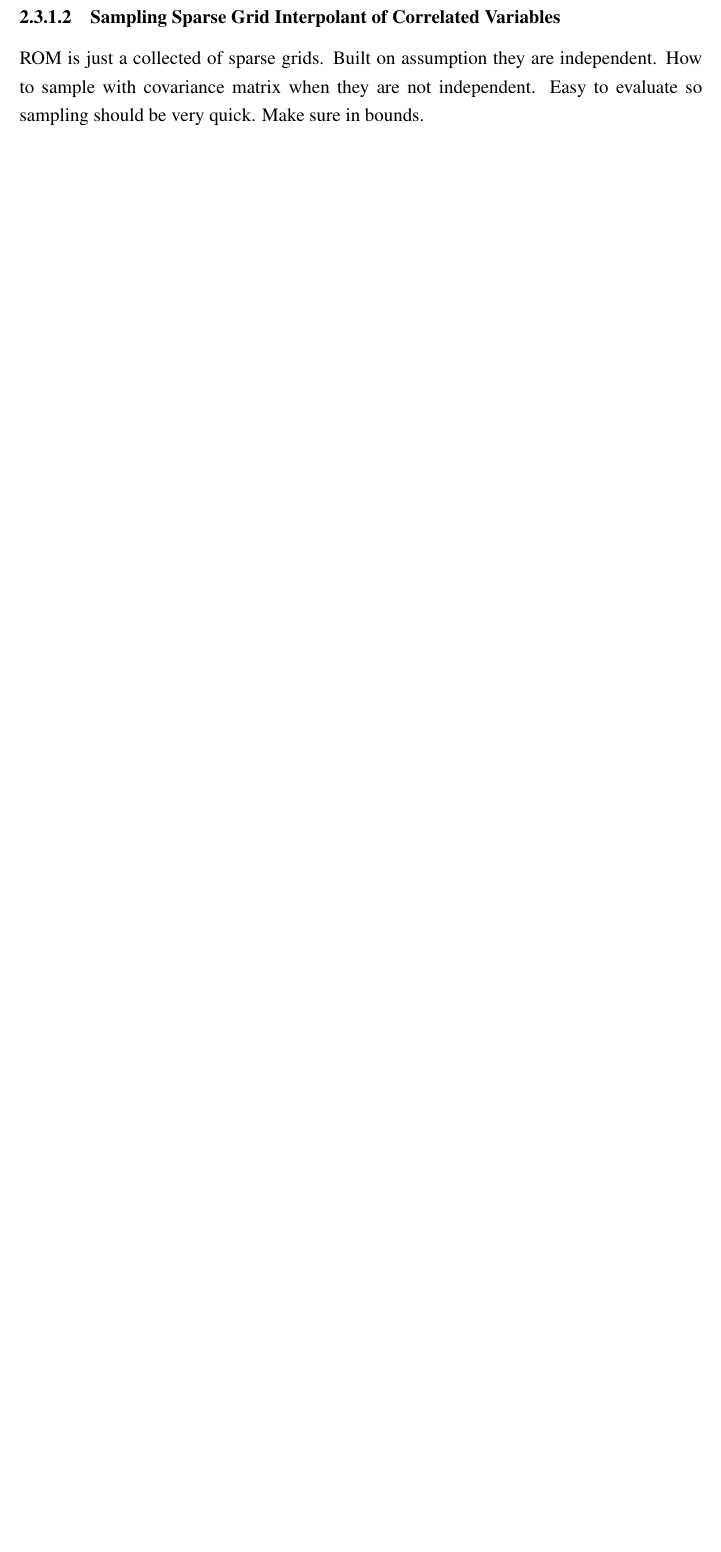
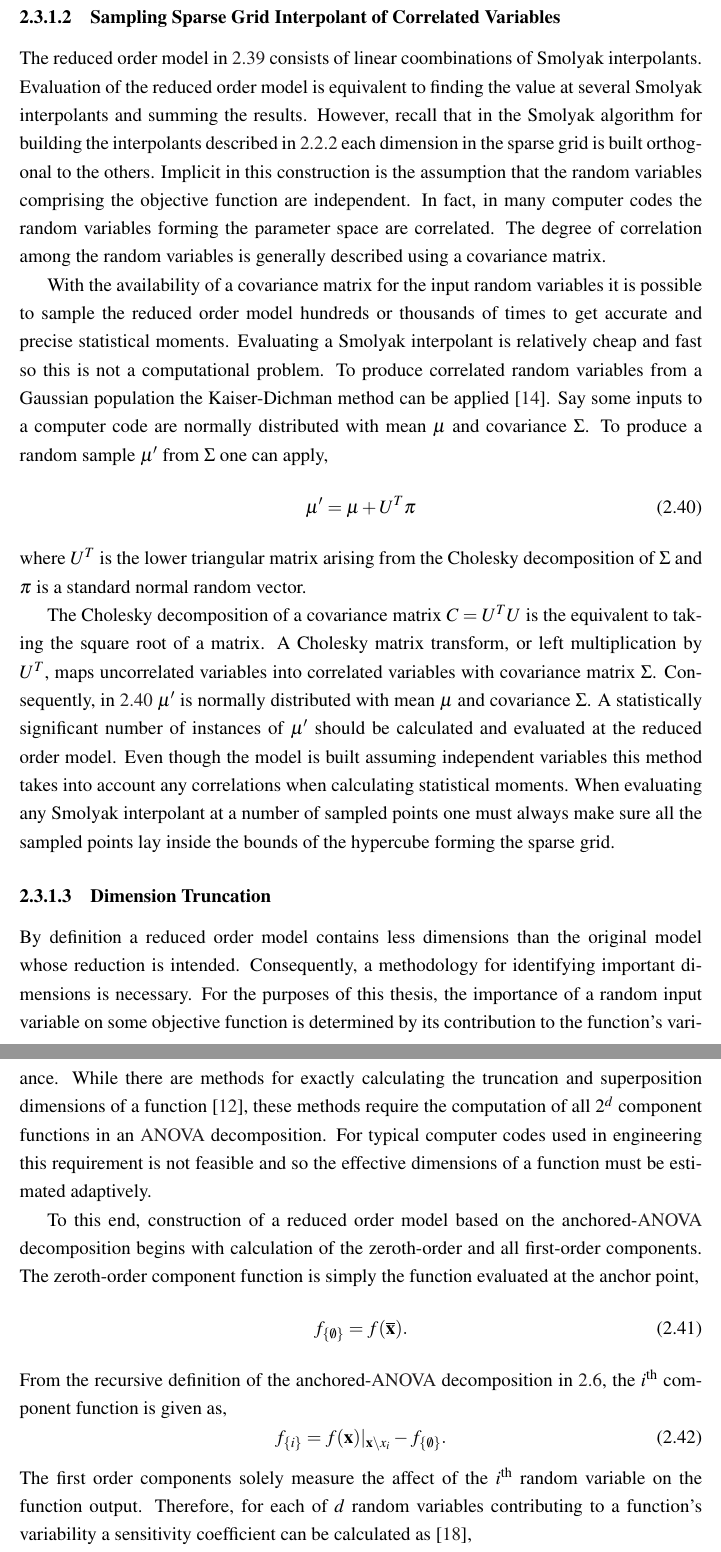
Before and after one commit to alapo/Thesis, a LaTeX thesis (thesis_main.tex, which reads Chapter2/decomposition_and_interpolation.tex): part of page 29 of 31 before the commit and two parts of pages 29 and 30 of 32 after it, the two joined at a grey line, cut so that both start at the same text, the shorter picture padded with empty space. Compiled offline with pdfLaTeX.

Commit message:
Started writing section on dimension truncation

```diff
--- a/Chapter2/decomposition_and_interpolation.tex
+++ b/Chapter2/decomposition_and_interpolation.tex
@@ -89,4 +89,28 @@ Code for enumerating all components of a tensor product. The input is a $d$ dime
 
 \subsubsection{Sampling Sparse Grid Interpolant of Correlated Variables} \label{subsubsec:sampling_smolyak}
 
-ROM is just a collected of sparse grids. Built on assumption they are independent. How to sample with covariance matrix when they are not independent. Easy to evaluate so sampling should be very quick. Make sure in bounds.
+The reduced order model in \ref{eq:decomp_smol3} consists of linear coombinations of Smolyak interpolants. Evaluation of the reduced order model is equivalent to finding the value at several Smolyak interpolants and summing the results. However, recall that in the Smolyak algorithm for building the interpolants described in \ref{subsec:algorithm_mechanics} each dimension in the sparse grid is built orthogonal to the others. Implicit in this construction is the assumption that the random variables comprising the objective function are independent. In fact, in many computer codes the random variables forming the parameter space are correlated. The degree of correlation among the random variables is generally described using a covariance matrix.
+
+With the availability of a covariance matrix for the input random variables it is possible to sample the reduced order model hundreds or thousands of times to get accurate and precise statistical moments. Evaluating a Smolyak interpolant is relatively cheap and fast so this is not a computational problem. To produce correlated  random variables from a Gaussian population the Kaiser-Dichman method can be applied \cite{KaiserDichman}. Say some inputs to a computer code are normally distributed with mean $\mu$ and covariance $\Sigma$. To produce a random sample $\mu'$ from $\Sigma$ one can apply,
+\begin{equation} \label{eq:sample_covariance}
+   \mu' = \mu + U^T\pi
+\end{equation}
+where $U^T$ is the lower triangular matrix arising from the Cholesky decomposition of $\Sigma$ and $\pi$ is a standard normal random vector.
+
+The Cholesky decomposition of a covariance matrix $C=U^{T}U$ is the equivalent to taking the square root of a matrix. A Cholesky matrix transform, or left multiplication by $U^T$, maps uncorrelated variables into correlated variables with covariance matrix $\Sigma$. Consequently, in \ref{eq:sample_covariance} $\mu'$ is normally distributed with mean $\mu$ and covariance $\Sigma$. A statistically significant number of instances of $\mu'$ should be calculated and evaluated at the reduced order model. Even though the model is built assuming independent variables this method takes into account any correlations when calculating statistical moments. When evaluating any Smolyak interpolant at a number of sampled points one must always make sure all the sampled points lay inside the bounds of the hypercube forming the sparse grid.
+
+\subsubsection{Dimension Truncation} \label{subsubsec:dimension_truncation}
+
+By definition a reduced order model contains less dimensions than the original model whose reduction is intended. Consequently, a methodology for identifying important dimensions is necessary. For the purposes of this thesis, the importance of a random input variable on some objective function is determined by its contribution to the function's variance. While there are methods for exactly calculating the truncation and superposition dimensions of a function \cite{Holtz}, these methods require the computation of all $2^d$ component functions in an \ac{ANOVA} decomposition. For typical computer codes used in engineering this requirement is not feasible and so the effective dimensions of a function must be estimated adaptively.
+
+To this end, construction of a reduced order model based on the anchored-\ac{ANOVA} decomposition begins with calculation of the zeroth-order and all first-order components. The zeroth-order component function is simply the function evaluated at the anchor point,
+\begin{equation} \label{eq:zeroth_component}
+   f_{\left\{\emptyset\right\}} = f(\overline{\textbf{x}}).
+\end{equation}
+From the recursive definition of the anchored-\ac{ANOVA} decomposition in \ref{eq:recurvsive_component_def}, the $i^{\text{th}}$ component function is given as,
+\begin{equation} \label{eq:first_component}
+   f_{\left\{i\right\}} = f(\textbf{x})\vert_{
+    \textbf{x}\setminus x_i} - f_{\left\{\emptyset\right\}}.
+\end{equation}
+The first order components solely measure the affect of the $i^{\text{th}}$ random variable on the function output. Therefore, for each of $d$ random variables contributing to a function's variability a sensitivity coefficient can be calculated as \cite{AHSGC_HighDimensions},
+\begin{equation} \label{eq:anova_sensitivity}
```
Also changed, not shown: Bibliography/biblio.bib (+11 -0 lines), Chapter2/decomposition_and_interpolation.tex (16 more changed lines).
